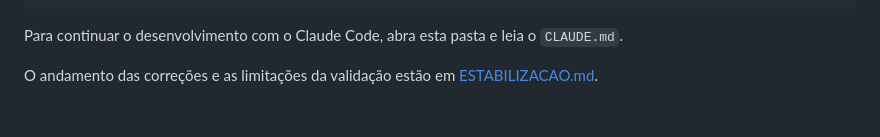
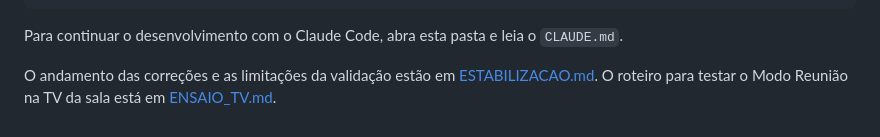
Before and after one commit to luciusmoabe/sga, a Markdown page: README.md, the part around the change. GitHub-like rendering.

Commit message:
Roteiro de ensaio do Modo Reunião na TV
Co-Authored-By: Claude Sonnet 5 <noreply@anthropic.com>

```diff
--- a/README.md
+++ b/README.md
@@ -102,3 +102,4 @@ test/     testes da API
 Para continuar o desenvolvimento com o Claude Code, abra esta pasta e leia o `CLAUDE.md`.
 
 O andamento das correções e as limitações da validação estão em [ESTABILIZACAO.md](ESTABILIZACAO.md).
+O roteiro para testar o Modo Reunião na TV da sala está em [ENSAIO_TV.md](ENSAIO_TV.md).
```
Also changed, not shown: ENSAIO_TV.md (added, +79 -0 lines).
